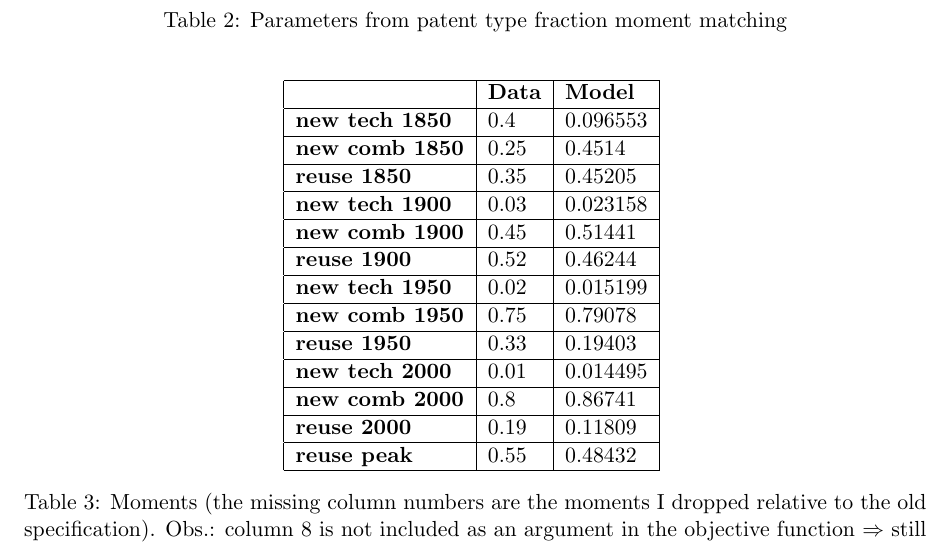
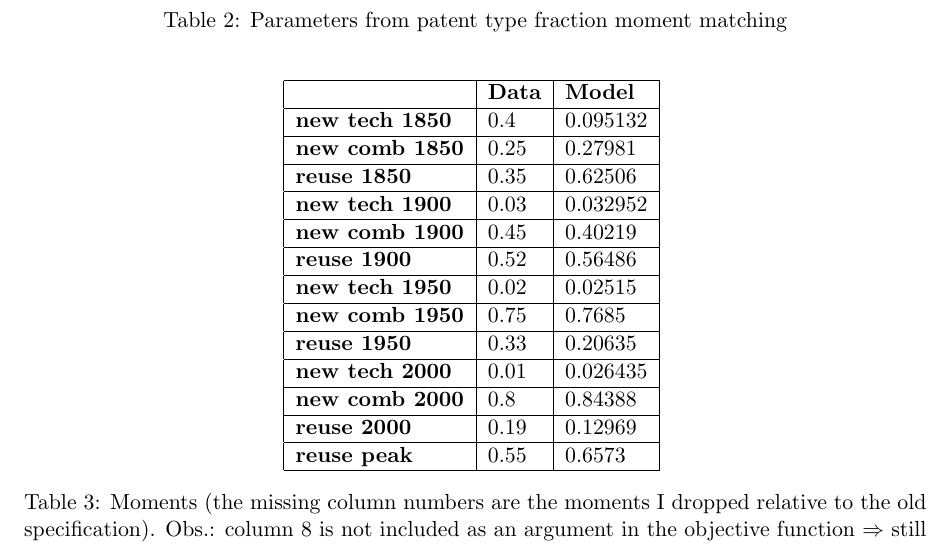
Before and after one commit to AlexandreSollaci/combinatorial_growth, a LaTeX document (simulations/simulate_model/tex_files/MM_table.tex, which reads simulations/simulate_model/tex_files/moments_table.tex): part of page 1 of 8, cut so that both start at the same text. Compiled offline with pdfLaTeX.

Commit message:
coded distribution shift into simulation

```diff
--- a/simulations/simulate_model/tex_files/moments_table.tex
+++ b/simulations/simulate_model/tex_files/moments_table.tex
@@ -1,17 +1,17 @@
 \begin{tabular}{|l|l|l|}
 \hline
 &\textbf{Data}&\textbf{Model}\\\hline
-\textbf{new tech 1850}&0.4&0.096553\\\hline
-\textbf{new comb 1850}&0.25&0.4514\\\hline
-\textbf{reuse 1850}&0.35&0.45205\\\hline
-\textbf{new tech 1900}&0.03&0.023158\\\hline
-\textbf{new comb 1900}&0.45&0.51441\\\hline
-\textbf{reuse 1900}&0.52&0.46244\\\hline
-\textbf{new tech 1950}&0.02&0.015199\\\hline
-\textbf{new comb 1950}&0.75&0.79078\\\hline
-\textbf{reuse 1950}&0.33&0.19403\\\hline
-\textbf{new tech 2000}&0.01&0.014495\\\hline
-\textbf{new comb 2000}&0.8&0.86741\\\hline
-\textbf{reuse 2000}&0.19&0.11809\\\hline
-\textbf{reuse peak}&0.55&0.48432\\\hline
+\textbf{new tech 1850}&0.4&0.095132\\\hline
+\textbf{new comb 1850}&0.25&0.27981\\\hline
+\textbf{reuse 1850}&0.35&0.62506\\\hline
+\textbf{new tech 1900}&0.03&0.032952\\\hline
+\textbf{new comb 1900}&0.45&0.40219\\\hline
+\textbf{reuse 1900}&0.52&0.56486\\\hline
+\textbf{new tech 1950}&0.02&0.02515\\\hline
+\textbf{new comb 1950}&0.75&0.7685\\\hline
+\textbf{reuse 1950}&0.33&0.20635\\\hline
+\textbf{new tech 2000}&0.01&0.026435\\\hline
+\textbf{new comb 2000}&0.8&0.84388\\\hline
+\textbf{reuse 2000}&0.19&0.12969\\\hline
+\textbf{reuse peak}&0.55&0.6573\\\hline
 \end{tabular}
```
Also changed, not shown: simulations/simulate_model/tex_files/figures/aggregates.png, simulations/simulate_model/tex_files/figures/growth.png, simulations/simulate_model/tex_files/figures/num_pats.png, simulations/simulate_model/tex_files/figures/patents.png, 5 other files.
